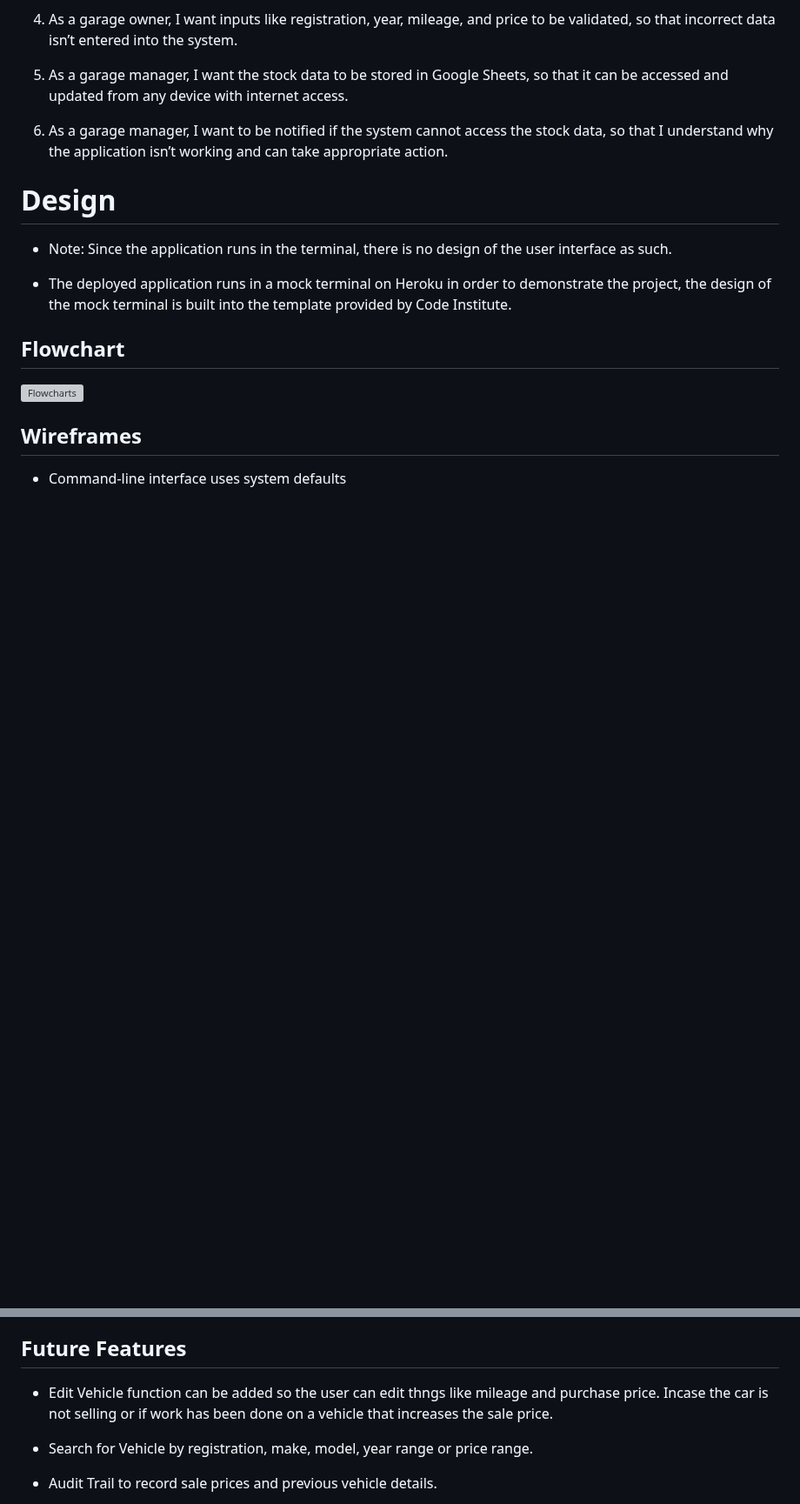
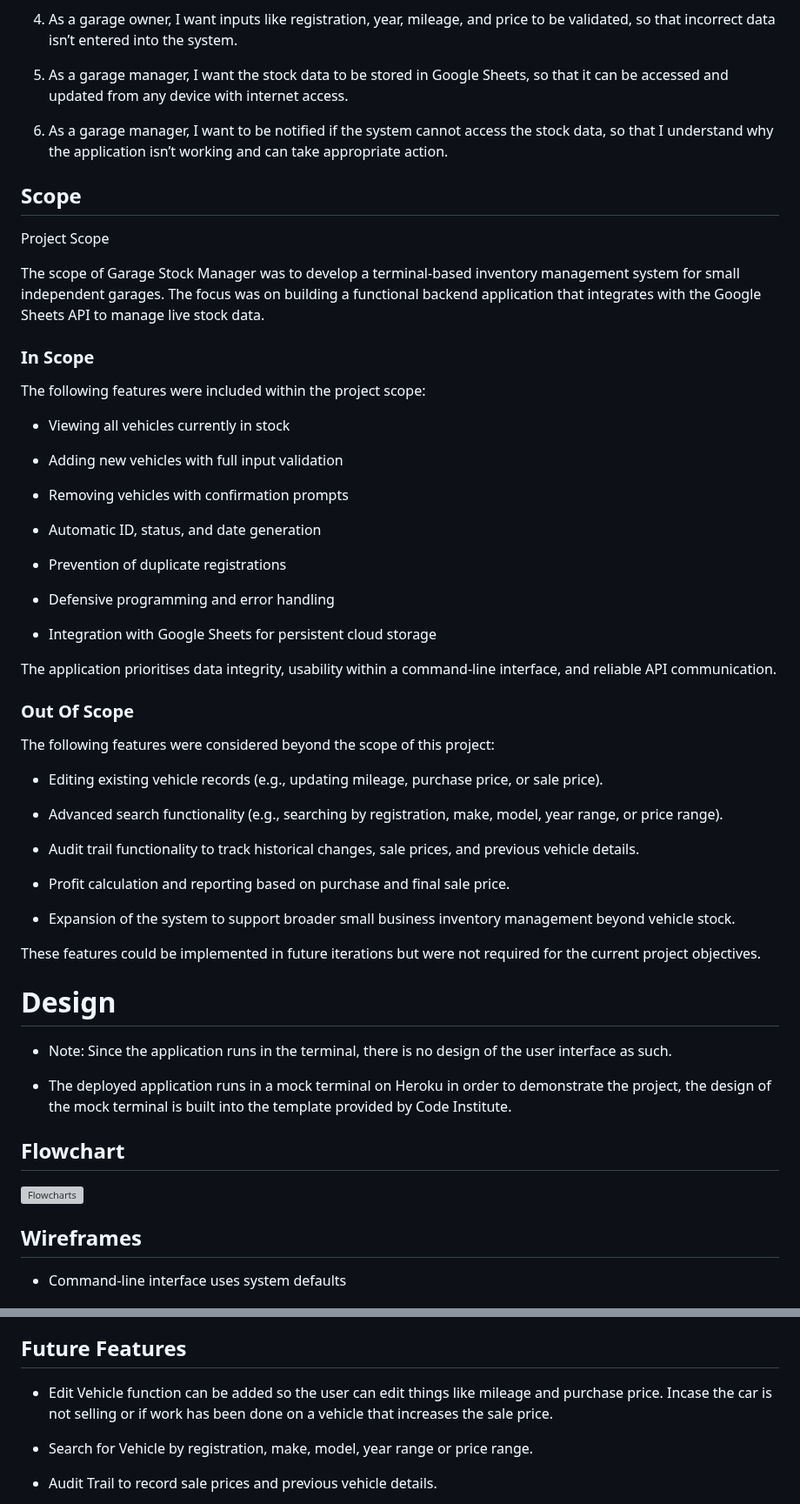
Before and after one commit to garethrogers28/garage_stock_manager, a Markdown page: README.md, 2 parts joined by grey strips. Shown at 87% size. Rendered like a GitHub page; blank space fills up the shorter version; grey boxes are pictures that could not be loaded.

Commit message:
Update Scope in README.md

```diff
--- a/README.md
+++ b/README.md
@@ -44,6 +45,50 @@ Use cloud-based storage (Google Sheets) so multiple team members can access and
 5. As a garage manager, I want the stock data to be stored in Google Sheets, so that it can be accessed and updated from any device with internet access.
 
 6. As a garage manager, I want to be notified if the system cannot access the stock data, so that I understand why the application isn’t working and can take appropriate action.
+
+## Scope
+
+Project Scope
+
+The scope of Garage Stock Manager was to develop a terminal-based inventory management system for small independent garages. The focus was on building a functional backend application that integrates with the Google Sheets API to manage live stock data.
+
+### In Scope
+
+The following features were included within the project scope:
+
+- Viewing all vehicles currently in stock
+
+- Adding new vehicles with full input validation
+
+- Removing vehicles with confirmation prompts
+
+- Automatic ID, status, and date generation
+
+- Prevention of duplicate registrations
+
+- Defensive programming and error handling
+
+- Integration with Google Sheets for persistent cloud storage
+
+The application prioritises data integrity, usability within a command-line interface, and reliable API communication.
+
+### Out Of Scope
+
+The following features were considered beyond the scope of this project:
+
+- Editing existing vehicle records (e.g., updating mileage, purchase price, or sale price).
+
+- Advanced search functionality (e.g., searching by registration, make, model, year range, or price range).
+
+- Audit trail functionality to track historical changes, sale prices, and previous vehicle details.
+
+- Profit calculation and reporting based on purchase and final sale price.
+
+- Expansion of the system to support broader small business inventory management beyond vehicle stock.
+
+These features could be implemented in future iterations but were not required for the current project objectives.
+
+
 
 # Design
 
@@ -143,7 +188,7 @@ Use cloud-based storage (Google Sheets) so multiple team members can access and
 
 ## Future Features
 
-- Edit Vehicle function can be added so the user can edit thngs like mileage and purchase price. Incase the car is not selling or if work has been done on a vehicle that increases the sale price.
+- Edit Vehicle function can be added so the user can edit things like mileage and purchase price. Incase the car is not selling or if work has been done on a vehicle that increases the sale price.
 
 - Search for Vehicle by registration, make, model, year range or price range.
 
```
Also changed, not shown: other parts of README.md (+3 -2 lines).
